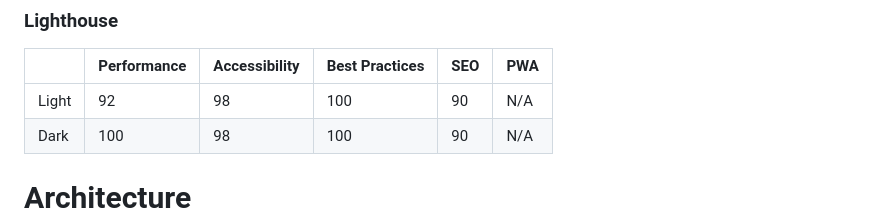
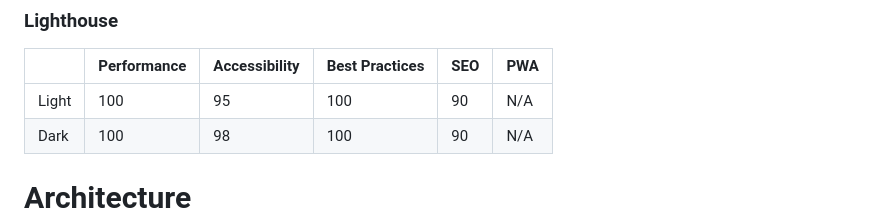
Before and after one commit to boromir674/konstantinoslampridis.io, a Markdown page: README.md, the part around the change. GitHub-like rendering.

```diff
--- a/README.md
+++ b/README.md
@@ -18,7 +18,7 @@ We currently use
 
 |       | Performance | Accessibility | Best Practices | SEO | PWA |
 |-------|-------------|---------------|----------------|-----|-----|
-| Light | 92        | 98            | 100            | 90  | N/A |
+| Light | 100        | 95            | 100            | 90  | N/A |
 | Dark  | 100          | 98            | 100            | 90  | N/A |
 
 # Architecture
```
